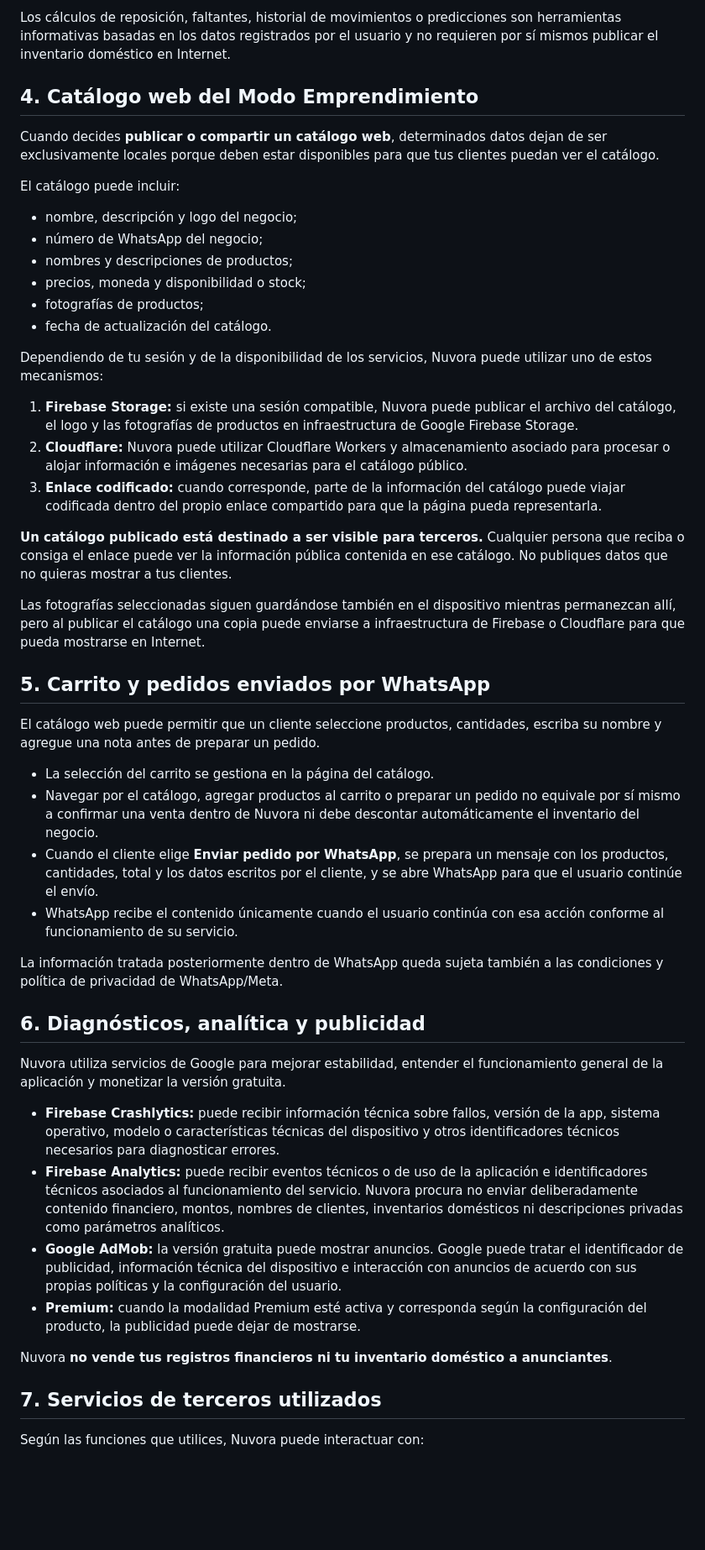
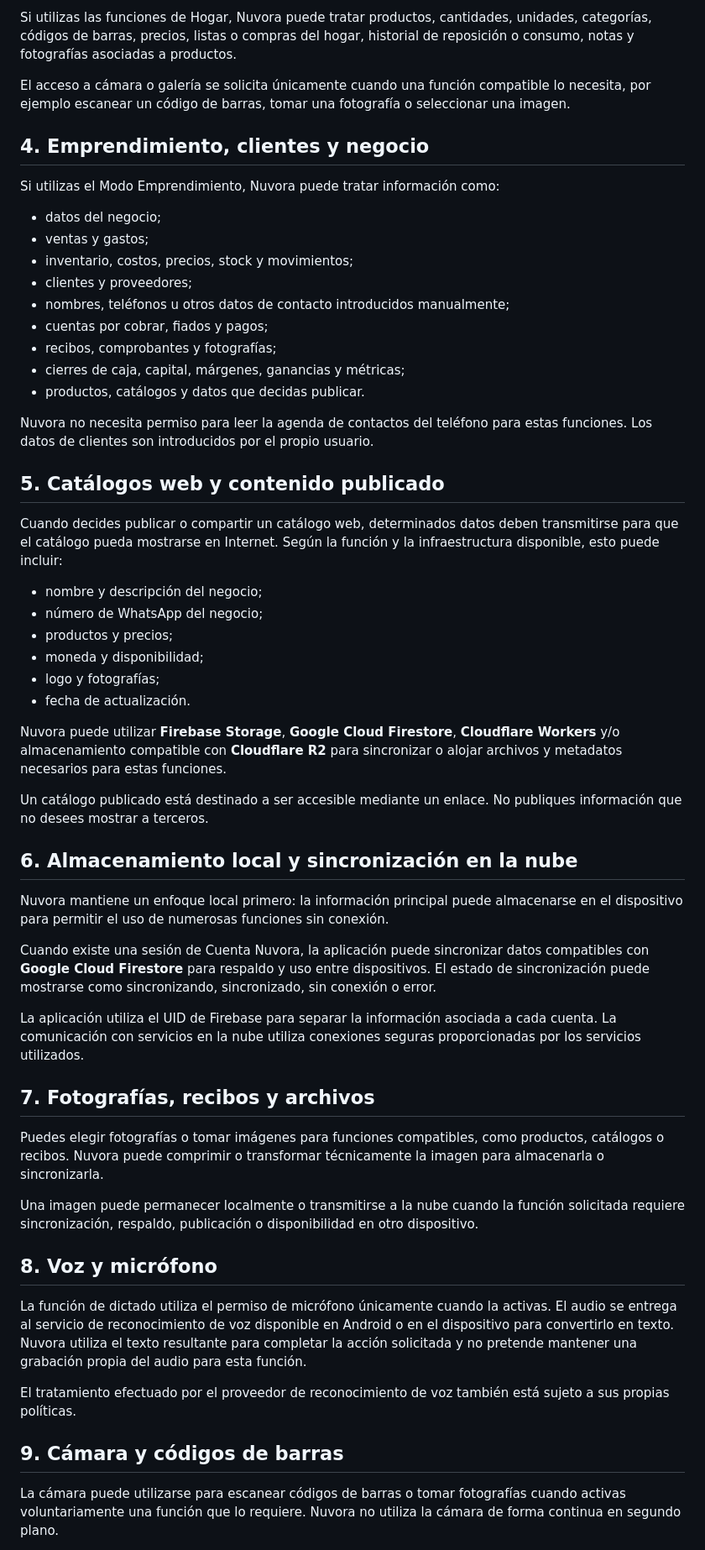
Before and after one commit to nuvora-ve/nuvora-ve.github.io, a Markdown page: privacidad.md, the part around one of its changes. Shown at 84% size. Drawn GitHub-style; blank space fills up the shorter version.

Commit message:
docs: update public privacy policy for Nuvora 7.0

```diff
--- a/privacidad.md
+++ b/privacidad.md
@@ -43,52 +50,60 @@ Las fotografías tomadas o seleccionadas para productos del inventario pueden pe
 
-Los cálculos de reposición, faltantes, historial de movimientos o predicciones son herramientas informativas basadas en los datos registrados por el usuario y no requieren por sí mismos publicar el inventario doméstico en Internet.
+Si utilizas las funciones de Hogar, Nuvora puede tratar productos, cantidades, unidades, categorías, códigos de barras, precios, listas o compras del hogar, historial de reposición o consumo, notas y fotografías asociadas a productos.
 
-## 4. Catálogo web del Modo Emprendimiento
+El acceso a cámara o galería se solicita únicamente cuando una función compatible lo necesita, por ejemplo escanear un código de barras, tomar una fotografía o seleccionar una imagen.
 
-Cuando decides **publicar o compartir un catálogo web**, determinados datos dejan de ser exclusivamente locales porque deben estar disponibles para que tus clientes puedan ver el catálogo.
+## 4. Emprendimiento, clientes y negocio
 
-El catálogo puede incluir:
+Si utilizas el Modo Emprendimiento, Nuvora puede tratar información como:
 
-- nombre, descripción y logo del negocio;
+- datos del negocio;
+- ventas y gastos;
+- inventario, costos, precios, stock y movimientos;
+- clientes y proveedores;
+- nombres, teléfonos u otros datos de contacto introducidos manualmente;
+- cuentas por cobrar, fiados y pagos;
+- recibos, comprobantes y fotografías;
+- cierres de caja, capital, márgenes, ganancias y métricas;
+- productos, catálogos y datos que decidas publicar.
+
+Nuvora no necesita permiso para leer la agenda de contactos del teléfono para estas funciones. Los datos de clientes son introducidos por el propio usuario.
+
+## 5. Catálogos web y contenido publicado
+
+Cuando decides publicar o compartir un catálogo web, determinados datos deben transmitirse para que el catálogo pueda mostrarse en Internet. Según la función y la infraestructura disponible, esto puede incluir:
+
+- nombre y descripción del negocio;
 - número de WhatsApp del negocio;
-- nombres y descripciones de productos;
-- precios, moneda y disponibilidad o stock;
-- fotografías de productos;
-- fecha de actualización del catálogo.
+- productos y precios;
+- moneda y disponibilidad;
+- logo y fotografías;
+- fecha de actualización.
 
-Dependiendo de tu sesión y de la disponibilidad de los servicios, Nuvora puede utilizar uno de estos mecanismos:
+Nuvora puede utilizar **Firebase Storage**, **Google Cloud Firestore**, **Cloudflare Workers** y/o almacenamiento compatible con **Cloudflare R2** para sincronizar o alojar archivos y metadatos necesarios para estas funciones.
 
-1. **Firebase Storage:** si existe una sesión compatible, Nuvora puede publicar el archivo del catálogo, el logo y las fotografías de productos en infraestructura de Google Firebase Storage.
-2. **Cloudflare:** Nuvora puede utilizar Cloudflare Workers y almacenamiento asociado para procesar o alojar información e imágenes necesarias para el catálogo público.
-3. **Enlace codificado:** cuando corresponde, parte de la información del catálogo puede viajar codificada dentro del propio enlace compartido para que la página pueda representarla.
+Un catálogo publicado está destinado a ser accesible mediante un enlace. No publiques información que no desees mostrar a terceros.
 
-**Un catálogo publicado está destinado a ser visible para terceros.** Cualquier persona que reciba o consiga el enlace puede ver la información pública contenida en ese catálogo. No publiques datos que no quieras mostrar a tus clientes.
+## 6. Almacenamiento local y sincronización en la nube
 
-Las fotografías seleccionadas siguen guardándose también en el dispositivo mientras permanezcan allí, pero al publicar el catálogo una copia puede enviarse a infraestructura de Firebase o Cloudflare para que pueda mostrarse en Internet.
+Nuvora mantiene un enfoque local primero: la información principal puede almacenarse en el dispositivo para permitir el uso de numerosas funciones sin conexión.
 
-## 5. Carrito y pedidos enviados por WhatsApp
+Cuando existe una sesión de Cuenta Nuvora, la aplicación puede sincronizar datos compatibles con **Google Cloud Firestore** para respaldo y uso entre dispositivos. El estado de sincronización puede mostrarse como sincronizando, sincronizado, sin conexión o error.
 
-El catálogo web puede permitir que un cliente seleccione productos, cantidades, escriba su nombre y agregue una nota antes de preparar un pedido.
+La aplicación utiliza el UID de Firebase para separar la información asociada a cada cuenta. La comunicación con servicios en la nube utiliza conexiones seguras proporcionadas por los servicios utilizados.
 
-- La selección del carrito se gestiona en la página del catálogo.
-- Navegar por el catálogo, agregar productos al carrito o preparar un pedido no equivale por sí mismo a confirmar una venta dentro de Nuvora ni debe descontar automáticamente el inventario del negocio.
-- Cuando el cliente elige **Enviar pedido por WhatsApp**, se prepara un mensaje con los productos, cantidades, total y los datos escritos por el cliente, y se abre WhatsApp para que el usuario continúe el envío.
-- WhatsApp recibe el contenido únicamente cuando el usuario continúa con esa acción conforme al funcionamiento de su servicio.
+## 7. Fotografías, recibos y archivos
 
-La información tratada posteriormente dentro de WhatsApp queda sujeta también a las condiciones y política de privacidad de WhatsApp/Meta.
+Puedes elegir fotografías o tomar imágenes para funciones compatibles, como productos, catálogos o recibos. Nuvora puede comprimir o transformar técnicamente la imagen para almacenarla o sincronizarla.
 
-## 6. Diagnósticos, analítica y publicidad
+Una imagen puede permanecer localmente o transmitirse a la nube cuando la función solicitada requiere sincronización, respaldo, publicación o disponibilidad en otro dispositivo.
 
-Nuvora utiliza servicios de Google para mejorar estabilidad, entender el funcionamiento general de la aplicación y monetizar la versión gratuita.
+## 8. Voz y micrófono
 
-- **Firebase Crashlytics:** puede recibir información técnica sobre fallos, versión de la app, sistema operativo, modelo o características técnicas del dispositivo y otros identificadores técnicos necesarios para diagnosticar errores.
-- **Firebase Analytics:** puede recibir eventos técnicos o de uso de la aplicación e identificadores técnicos asociados al funcionamiento del servicio. Nuvora procura no enviar deliberadamente contenido financiero, montos, nombres de clientes, inventarios domésticos ni descripciones privadas como parámetros analíticos.
-- **Google AdMob:** la versión gratuita puede mostrar anuncios. Google puede tratar el identificador de publicidad, información técnica del dispositivo e interacción con anuncios de acuerdo con sus propias políticas y la configuración del usuario.
-- **Premium:** cuando la modalidad Premium esté activa y corresponda según la configuración del producto, la publicidad puede dejar de mostrarse.
+La función de dictado utiliza el permiso de micrófono únicamente cuando la activas. El audio se entrega al servicio de reconocimiento de voz disponible en Android o en el dispositivo para convertirlo en texto. Nuvora utiliza el texto resultante para completar la acción solicitada y no pretende mantener una grabación propia del audio para esta función.
 
-Nuvora **no vende tus registros financieros ni tu inventario doméstico a anunciantes**.
+El tratamiento efectuado por el proveedor de reconocimiento de voz también está sujeto a sus propias políticas.
 
-## 7. Servicios de terceros utilizados
+## 9. Cámara y códigos de barras
 
-Según las funciones que utilices, Nuvora puede interactuar con:
+La cámara puede utilizarse para escanear códigos de barras o tomar fotografías cuando activas voluntariamente una función que lo requiere. Nuvora no utiliza la cámara de forma continua en segundo plano.
 
```
Also changed, not shown: other parts of privacidad.md (+116 -80 lines).
